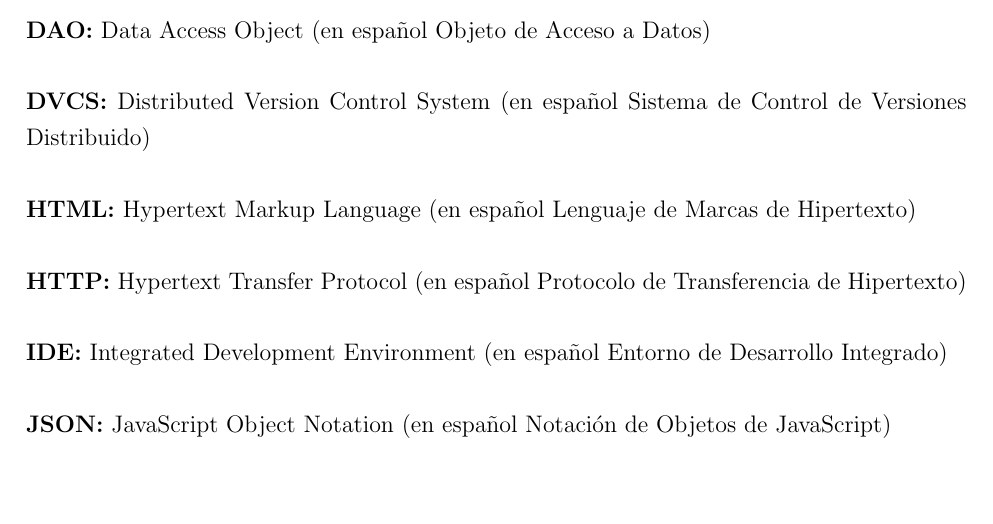
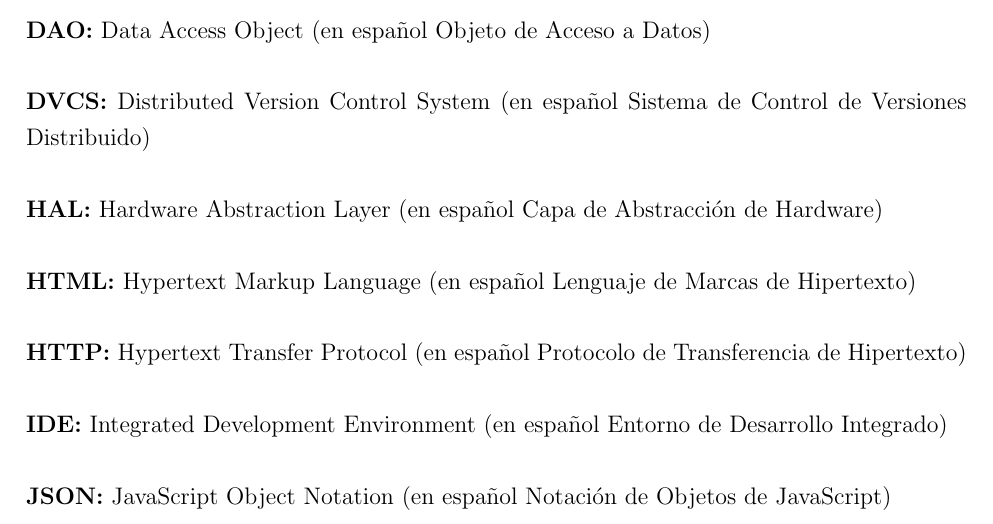
Before and after one commit to susana1710/libro-pasantia, a LaTeX thesis (thesis.tex, which reads apendices/glosario.tex, intro/abreviaturas.tex): part of page 11 of 103 before the commit and part of page 11 of 104 after it, cut so that both start at the same text, the shorter picture padded with empty space. Compiled offline with pdfLaTeX.

Commit message:
--allow-empty-message

```diff
--- /dev/null
+++ b/apendices/glosario.tex
@@ -0,0 +1,27 @@
+\newglossaryentry{PILA}
+{
+  name=Pila,
+  description={Es una lista en la que el modo de agregar sus elementos es de tipo
+	último en entrar, primero en salir que permite almacenar y recuperar datos.}
+}
+
+\newglossaryentry{COLA}
+{
+  name=Cola,
+  description={Es una lista en la que el modo de agregar sus elementos es de tipo
+	primero en entrar, primero en salir que permite almacenar y recuperar datos.}
+}
+
+\newglossaryentry{ARREGLO}
+{
+  name=Arreglo,
+  description={Es una lista ordinal en la que el modo de acceso a sus elementos
+  es indexado que permite almacenar y recuperar datos pero no modificar su
+  tamaño inicial.}
+}
+
+\newglossaryentry{GRAFO}
+{
+  name=Grafo,
+  description={Es una red que une nodos que permiten almacenar y recuperar datos.}
+}
--- a/intro/abreviaturas.tex
+++ b/intro/abreviaturas.tex
@@ -10,6 +10,7 @@
 \textbf{CTO:} Chief Technology Officer (en español Director de Tecnología)\\ \\
 \textbf{DAO:} Data Access Object (en español Objeto de Acceso a Datos)\\ \\
 \textbf{DVCS:} Distributed Version Control System (en español Sistema de Control de Versiones Distribuido)\\ \\
+\textbf{HAL:} Hardware Abstraction Layer (en español Capa de Abstracción de Hardware)\\ \\
 \textbf{HTML:} Hypertext Markup Language (en español Lenguaje de Marcas de Hipertexto)\\ \\
 \textbf{HTTP:} Hypertext Transfer Protocol (en español Protocolo de Transferencia de Hipertexto)\\ \\
 \textbf{IDE:} Integrated Development Environment (en español Entorno de Desarrollo Integrado)\\ \\
--- a/thesis.tex
+++ b/thesis.tex
@@ -123,10 +123,10 @@
 }
 
 % Crea el glosario
-%\makeglossaries
+\makeglossaries
 
 % Incluye el glosario
-%\input{apendices/glosario.tex}
+\input{apendices/glosario.tex}
 
 % Para crear la hoja escaneada de las firmas
 \usepackage[absolute]{textpos}
```
Also changed, not shown: thesis.tex (4 more changed lines), 15 other files.
